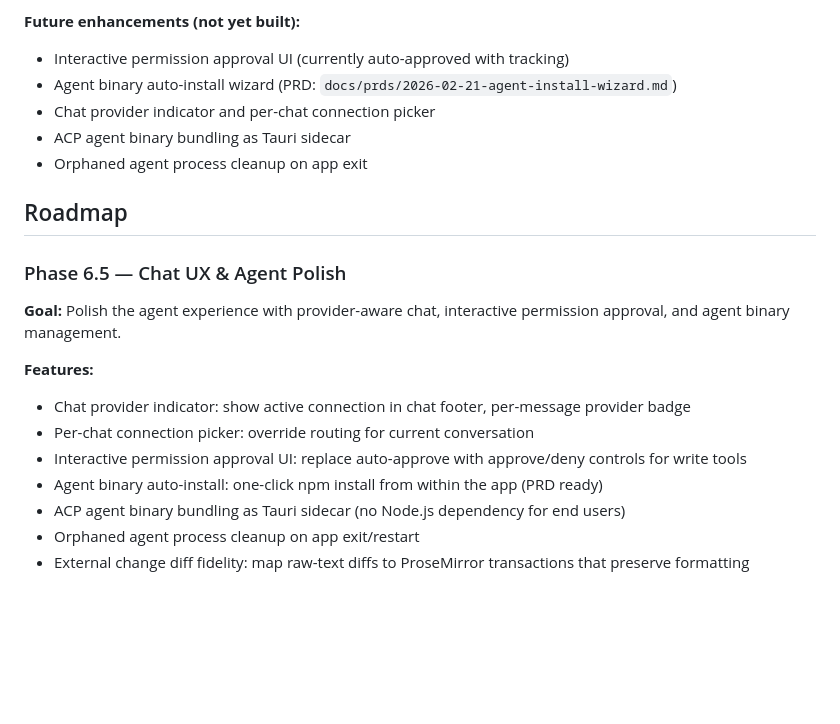
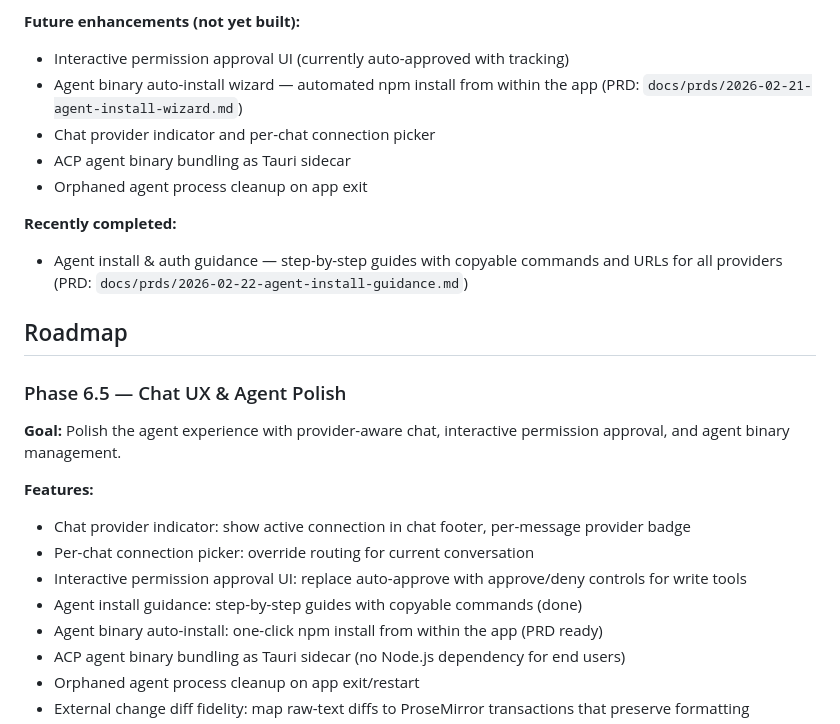
Before and after one commit to PeterBlenessy/notesage, a Markdown page: docs/product-description.md, the part around the change. Drawn GitHub-style; blank space fills up the shorter version.

```diff
--- a/docs/product-description.md
+++ b/docs/product-description.md
@@ -344,10 +344,14 @@ Multi-provider AI with subscription-based auth, agent mode, and per-use-case rou
 **Future enhancements (not yet built):**
 
 - Interactive permission approval UI (currently auto-approved with tracking)
-- Agent binary auto-install wizard (PRD: `docs/prds/2026-02-21-agent-install-wizard.md`)
+- Agent binary auto-install wizard — automated npm install from within the app (PRD: `docs/prds/2026-02-21-agent-install-wizard.md`)
 - Chat provider indicator and per-chat connection picker
 - ACP agent binary bundling as Tauri sidecar
 - Orphaned agent process cleanup on app exit
+
+**Recently completed:**
+
+- Agent install & auth guidance — step-by-step guides with copyable commands and URLs for all providers (PRD: `docs/prds/2026-02-22-agent-install-guidance.md`)
 
 ## Roadmap
 
@@ -360,6 +364,7 @@ Multi-provider AI with subscription-based auth, agent mode, and per-use-case rou
 - Chat provider indicator: show active connection in chat footer, per-message provider badge
 - Per-chat connection picker: override routing for current conversation
 - Interactive permission approval UI: replace auto-approve with approve/deny controls for write tools
+- Agent install guidance: step-by-step guides with copyable commands (done)
 - Agent binary auto-install: one-click npm install from within the app (PRD ready)
 - ACP agent binary bundling as Tauri sidecar (no Node.js dependency for end users)
 - Orphaned agent process cleanup on app exit/restart
```
Also changed, not shown: docs/prds/2026-02-21-agent-install-wizard.md (+22 -10 lines).
